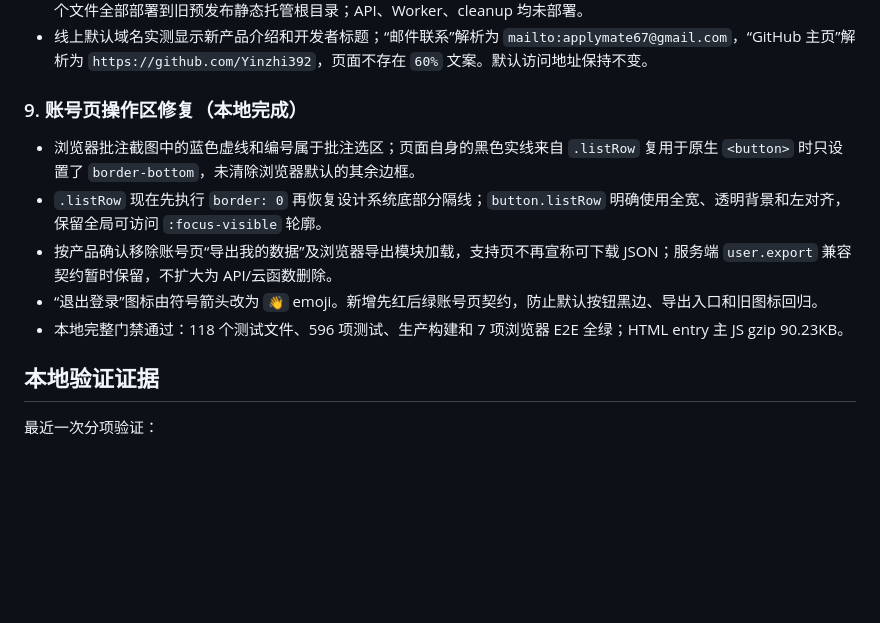
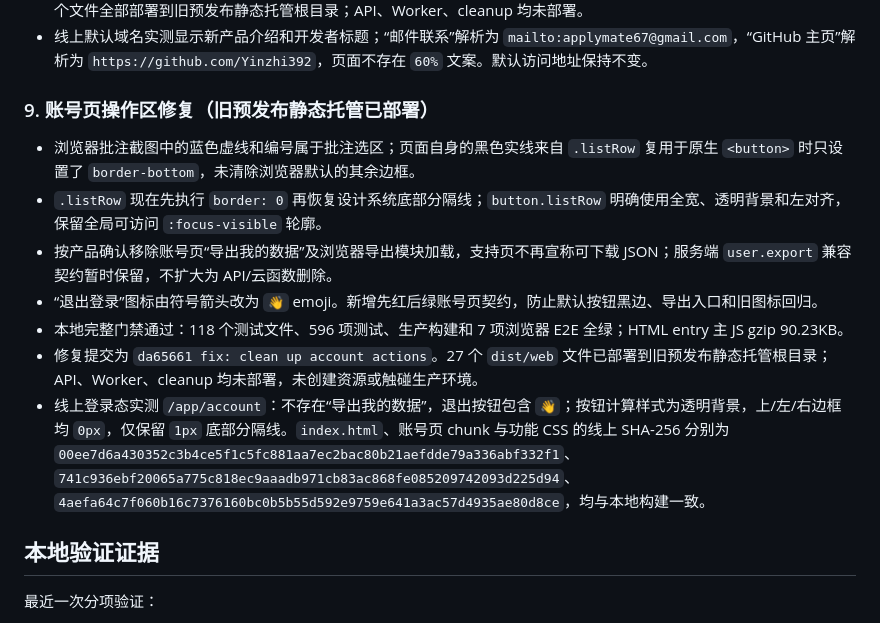
Before and after one commit to Yinzhi392/ApplyMate, a Markdown page: memory-bank/progress.md, the part around the change. Rendered like a GitHub page; blank space fills up the shorter version.

Commit message:
docs: record account page deployment

```diff
--- a/memory-bank/progress.md
+++ b/memory-bank/progress.md
@@ -101,13 +101,15 @@
 - 代码提交为 `f853769 feat: refresh landing product story`。2026-08-24 按产品负责人确认，把 `dist/web` 的 27 个文件全部部署到旧预发布静态托管根目录；API、Worker、cleanup 均未部署。
 - 线上默认域名实测显示新产品介绍和开发者标题；“邮件联系”解析为 `mailto:applymate67@gmail.com`，“GitHub 主页”解析为 `https://github.com/Yinzhi392`，页面不存在 `60%` 文案。默认访问地址保持不变。
 
-### 9. 账号页操作区修复（本地完成）
+### 9. 账号页操作区修复（旧预发布静态托管已部署）
 
 - 浏览器批注截图中的蓝色虚线和编号属于批注选区；页面自身的黑色实线来自 `.listRow` 复用于原生 `<button>` 时只设置了 `border-bottom`，未清除浏览器默认的其余边框。
 - `.listRow` 现在先执行 `border: 0` 再恢复设计系统底部分隔线；`button.listRow` 明确使用全宽、透明背景和左对齐，保留全局可访问 `:focus-visible` 轮廓。
 - 按产品确认移除账号页“导出我的数据”及浏览器导出模块加载，支持页不再宣称可下载 JSON；服务端 `user.export` 兼容契约暂时保留，不扩大为 API/云函数删除。
 - “退出登录”图标由符号箭头改为 `👋` emoji。新增先红后绿账号页契约，防止默认按钮黑边、导出入口和旧图标回归。
 - 本地完整门禁通过：118 个测试文件、596 项测试、生产构建和 7 项浏览器 E2E 全绿；HTML entry 主 JS gzip 90.23KB。
+- 修复提交为 `da65661 fix: clean up account actions`。27 个 `dist/web` 文件已部署到旧预发布静态托管根目录；API、Worker、cleanup 均未部署，未创建资源或触碰生产环境。
+- 线上登录态实测 `/app/account`：不存在“导出我的数据”，退出按钮包含 `👋`；按钮计算样式为透明背景，上/左/右边框均 `0px`，仅保留 `1px` 底部分隔线。`index.html`、账号页 chunk 与功能 CSS 的线上 SHA-256 分别为 `00ee7d6a430352c3b4ce5f1c5fc881aa7ec2bac80b21aefdde79a336abf332f1`、`741c936ebf20065a775c818ec9aaadb971cb83ac868fe085209742093d225d94`、`4aefa64c7f060b16c7376160bc0b5b55d592e9759e641a3ac57d4935ae80d8ce`，均与本地构建一致。
 
 ## 本地验证证据
 
```
